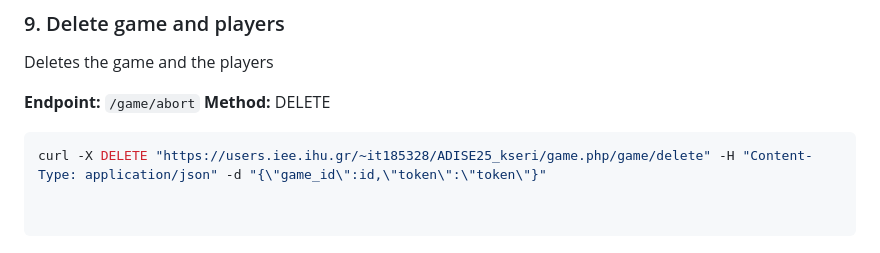
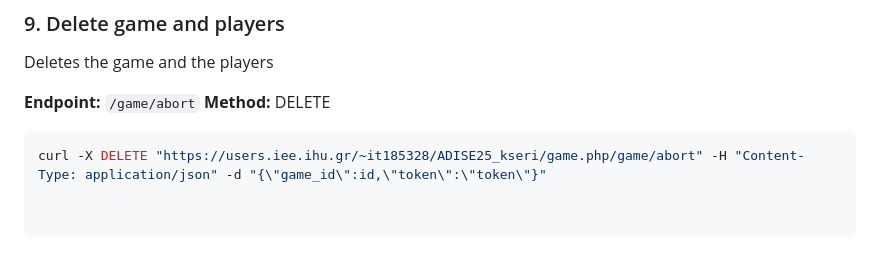
Before and after one commit to iee-ihu-gr-course1941/ADISE25_kseri, a Markdown page: README.md, the part around the change. GitHub-like rendering.

````diff
--- a/README.md
+++ b/README.md
@@ -107,7 +107,7 @@ Deletes the game and the players
 **Method:** DELETE
 
 ```bash
-curl -X DELETE "https://users.iee.ihu.gr/~it185328/ADISE25_kseri/game.php/game/delete" -H "Content-Type: application/json" -d "{\"game_id\":id,\"token\":\"token\"}"
+curl -X DELETE "https://users.iee.ihu.gr/~it185328/ADISE25_kseri/game.php/game/abort" -H "Content-Type: application/json" -d "{\"game_id\":id,\"token\":\"token\"}"
 
 
 ```
````
